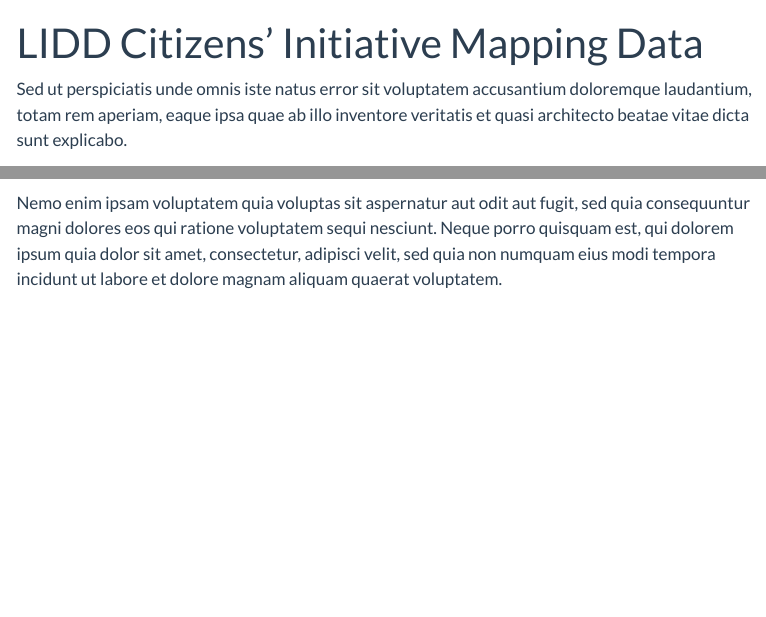
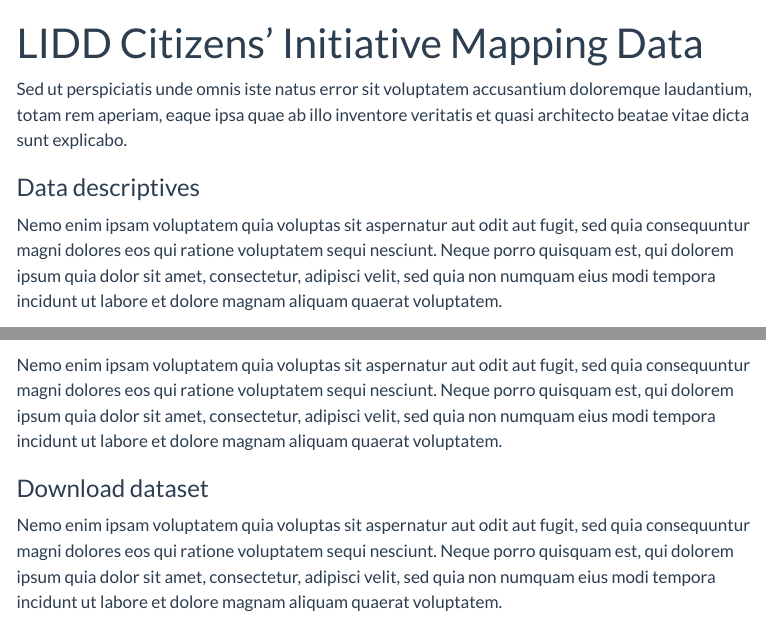
Before and after one commit to moeckli-chair/moeckli-chair.github.io, a Quarto document (tab-mapping/index.qmd): the page in a window 1100 px wide, from its top, and a second part further down, joined at a grey line. Rendered offline with R 4.5, knitr and Pandoc in place of Quarto, with nearby package versions; some code elsewhere in the file could not run offline; menus at the side of the page are left out.

Commit message:
add download data option2

````diff
--- a/tab-mapping/index.qmd
+++ b/tab-mapping/index.qmd
@@ -30,6 +30,11 @@ grouped_data <- df %>%
 
 
 ```
+
+### Data descriptives
+
+Nemo enim ipsam voluptatem quia voluptas sit aspernatur aut odit aut fugit, sed quia consequuntur magni dolores eos qui ratione voluptatem sequi nesciunt. Neque porro quisquam est, qui dolorem ipsum quia dolor sit amet, consectetur, adipisci velit, sed quia non numquam eius modi tempora incidunt ut labore et dolore magnam aliquam quaerat voluptatem.
+
 
 ### Data tables (grouped by country)
 ```{r mapping-country-table}
@@ -84,6 +89,10 @@ reactable(
 
 Nemo enim ipsam voluptatem quia voluptas sit aspernatur aut odit aut fugit, sed quia consequuntur magni dolores eos qui ratione voluptatem sequi nesciunt. Neque porro quisquam est, qui dolorem ipsum quia dolor sit amet, consectetur, adipisci velit, sed quia non numquam eius modi tempora incidunt ut labore et dolore magnam aliquam quaerat voluptatem.
 
+### Download dataset
+
+Nemo enim ipsam voluptatem quia voluptas sit aspernatur aut odit aut fugit, sed quia consequuntur magni dolores eos qui ratione voluptatem sequi nesciunt. Neque porro quisquam est, qui dolorem ipsum quia dolor sit amet, consectetur, adipisci velit, sed quia non numquam eius modi tempora incidunt ut labore et dolore magnam aliquam quaerat voluptatem.
+
 <button class="btn btn-primary" onclick="downloadCSV()">
   <i class="bi bi-download"></i> Download Data
 </button>
````
Also changed, not shown: tab-mapping/index.qmd (2 more changed lines).
